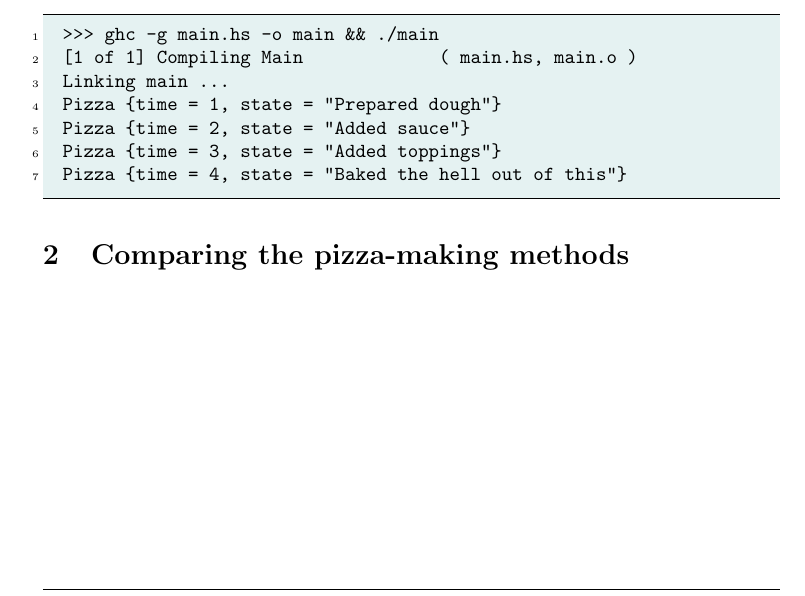
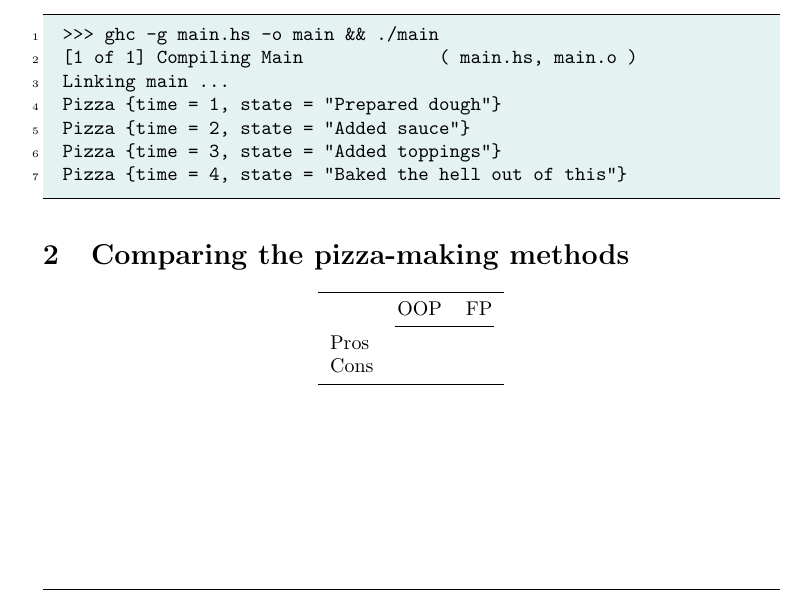
Before and after one commit to hoang-himself/CO2039-Final, a LaTeX document (report/main.tex): part of page 4 of 4, cut so that both start at the same text. Compiled offline with pdfLaTeX.

Commit message:
Added table template

```diff
--- a/report/main.tex
+++ b/report/main.tex
@@ -280,4 +280,15 @@ Pizza {time = 4, state = "Baked the hell out of this"}
 
 \section{Comparing the pizza-making methods}
 
+\begin{center}
+  \begin{tabular}{*{3}{l}}
+    \toprule
+         & OOP & FP \\
+    \cmidrule(lr){2-3}
+    Pros &     &    \\
+    Cons &     &    \\
+    \bottomrule
+  \end{tabular}
+\end{center}
+
 \end{document}
```
Also changed, not shown: report/main.pdf, report/main.tex (2 more changed lines).
